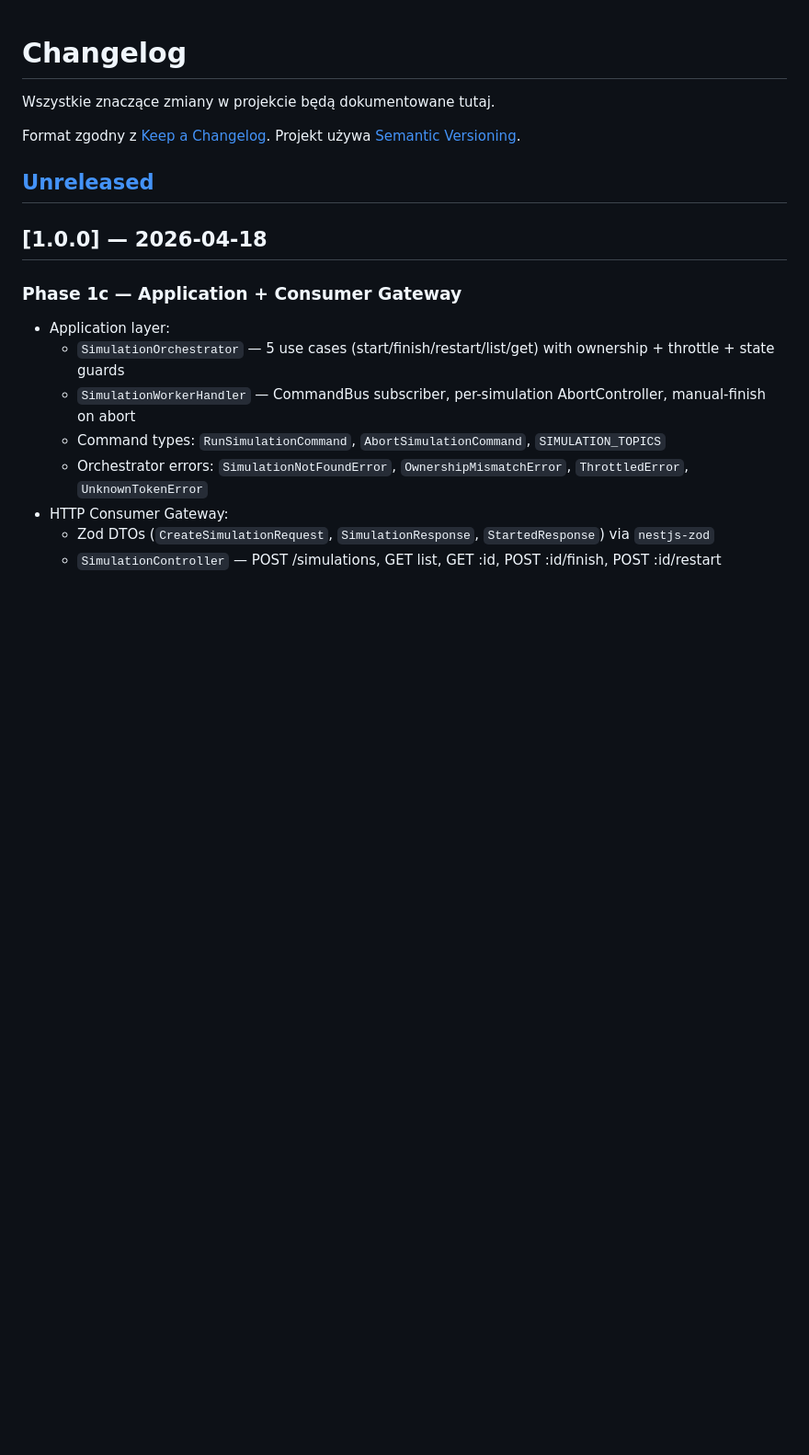
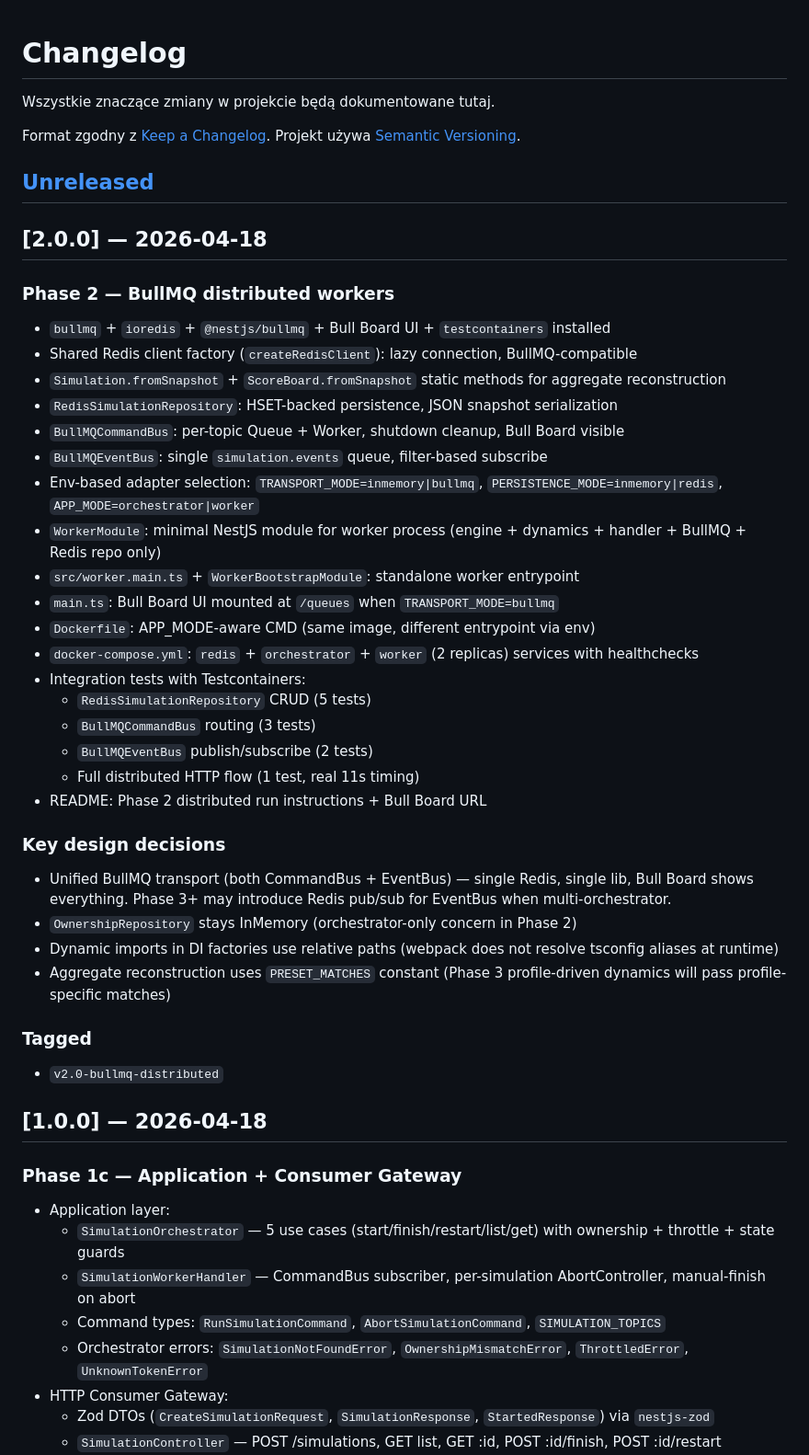
Before and after one commit to BigGafLeo/SportRadarSimulation, a Markdown page: CHANGELOG.md, the part around the change. Shown at 92% size. Drawn GitHub-style; blank space fills up the shorter version.

Commit message:
docs: CHANGELOG [2.0.0] — Phase 2 BullMQ distributed complete

```diff
--- a/CHANGELOG.md
+++ b/CHANGELOG.md
@@ -6,6 +6,37 @@ Format zgodny z [Keep a Changelog](https://keepachangelog.com/en/1.1.0/).
 Projekt używa [Semantic Versioning](https://semver.org/).
 
 ## [Unreleased]
+
+## [2.0.0] — 2026-04-18
+
+### Phase 2 — BullMQ distributed workers
+- `bullmq` + `ioredis` + `@nestjs/bullmq` + Bull Board UI + `testcontainers` installed
+- Shared Redis client factory (`createRedisClient`): lazy connection, BullMQ-compatible
+- `Simulation.fromSnapshot` + `ScoreBoard.fromSnapshot` static methods for aggregate reconstruction
+- `RedisSimulationRepository`: HSET-backed persistence, JSON snapshot serialization
+- `BullMQCommandBus`: per-topic Queue + Worker, shutdown cleanup, Bull Board visible
+- `BullMQEventBus`: single `simulation.events` queue, filter-based subscribe
+- Env-based adapter selection: `TRANSPORT_MODE=inmemory|bullmq`, `PERSISTENCE_MODE=inmemory|redis`, `APP_MODE=orchestrator|worker`
+- `WorkerModule`: minimal NestJS module for worker process (engine + dynamics + handler + BullMQ + Redis repo only)
+- `src/worker.main.ts` + `WorkerBootstrapModule`: standalone worker entrypoint
+- `main.ts`: Bull Board UI mounted at `/queues` when `TRANSPORT_MODE=bullmq`
+- `Dockerfile`: APP_MODE-aware CMD (same image, different entrypoint via env)
+- `docker-compose.yml`: `redis` + `orchestrator` + `worker` (2 replicas) services with healthchecks
+- Integration tests with Testcontainers:
+  - `RedisSimulationRepository` CRUD (5 tests)
+  - `BullMQCommandBus` routing (3 tests)
+  - `BullMQEventBus` publish/subscribe (2 tests)
+  - Full distributed HTTP flow (1 test, real 11s timing)
+- README: Phase 2 distributed run instructions + Bull Board URL
+
+### Key design decisions
+- Unified BullMQ transport (both CommandBus + EventBus) — single Redis, single lib, Bull Board shows everything. Phase 3+ may introduce Redis pub/sub for EventBus when multi-orchestrator.
+- `OwnershipRepository` stays InMemory (orchestrator-only concern in Phase 2)
+- Dynamic imports in DI factories use relative paths (webpack does not resolve tsconfig aliases at runtime)
+- Aggregate reconstruction uses `PRESET_MATCHES` constant (Phase 3 profile-driven dynamics will pass profile-specific matches)
+
+### Tagged
+- `v2.0-bullmq-distributed`
 
 ## [1.0.0] — 2026-04-18
 
```
